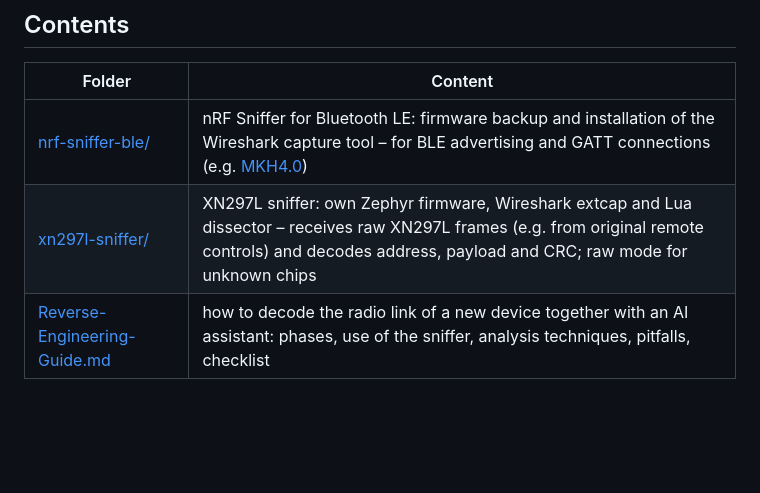
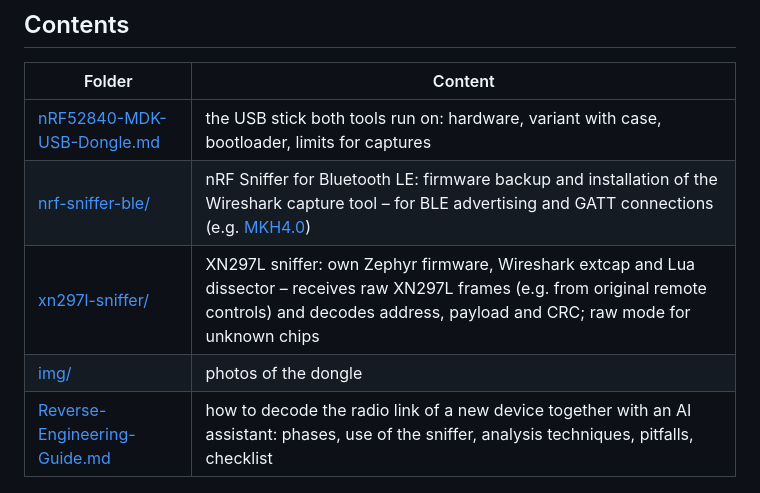
Before and after one commit to J0EK3R/bluetooth-protocols, a Markdown page: Tools/README.md, the part around the change. GitHub-like rendering; blank space fills up the shorter version.

```diff
--- a/Tools/README.md
+++ b/Tools/README.md
@@ -8,6 +8,8 @@ Overview: [../README.md](../README.md).
 
 | Folder | Content |
 |---|---|
+| [nRF52840-MDK-USB-Dongle.md](nRF52840-MDK-USB-Dongle.md) | the USB stick both tools run on: hardware, variant with case, bootloader, limits for captures |
 | [nrf-sniffer-ble/](nrf-sniffer-ble/README.md) | nRF Sniffer for Bluetooth LE: firmware backup and installation of the Wireshark capture tool – for BLE advertising and GATT connections (e.g. [MKH4.0](../MouldKing/MKH4.0.md)) |
 | [xn297l-sniffer/](xn297l-sniffer/README.md) | XN297L sniffer: own Zephyr firmware, Wireshark extcap and Lua dissector – receives raw XN297L frames (e.g. from original remote controls) and decodes address, payload and CRC; raw mode for unknown chips |
+| [img/](img/README.md) | photos of the dongle |
 | [Reverse-Engineering-Guide.md](Reverse-Engineering-Guide.md) | how to decode the radio link of a new device together with an AI assistant: phases, use of the sniffer, analysis techniques, pitfalls, checklist |
```
Also changed, not shown: README.md (+5 -0 lines), Tools/img/README.md (added, +9 -0 lines), Tools/nRF52840-MDK-USB-Dongle.md (added, +47 -0 lines), Tools/img/nrf52840_mdk_usb_dongle.jpg (added), Tools/img/nrf52840_mdk_usb_dongle_label.jpg (added).
